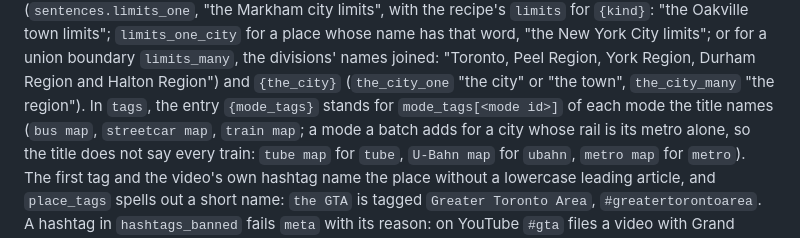
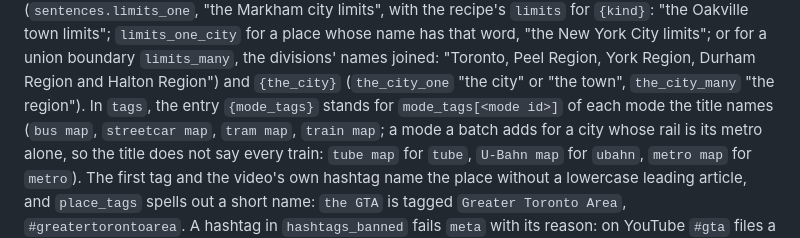
Before and after one commit to katsuma0/bus-map, a Markdown page: docs/CONTRACT.md, the part around the change. Drawn GitHub-style.

Commit message:
docs: list the tram map tag
fix/europe-tags added "tram map" for tram modes but the contract's
list of mode tags still named only bus, streetcar and train.

Co-Authored-By: Claude Opus 5.5 <noreply@anthropic.com>
Claude-Session: https://claude.ai/code/session_0185T1oovdvScYuLY3tmfXRd

```diff
--- a/docs/CONTRACT.md
+++ b/docs/CONTRACT.md
@@ -758,7 +758,7 @@ whose name has that word, "the New York City limits"; or
 for a union boundary `limits_many`, the divisions' names joined: "Toronto, Peel Region, York
 Region, Durham Region and Halton Region") and `{the_city}` (`the_city_one` "the city" or "the town",
 `the_city_many` "the region"). In `tags`, the entry `{mode_tags}` stands for `mode_tags[<mode id>]` of
-each mode the title names (`bus map`, `streetcar map`, `train map`; a mode a batch adds for a city
+each mode the title names (`bus map`, `streetcar map`, `tram map`, `train map`; a mode a batch adds for a city
 whose rail is its metro alone, so the title does not say every train: `tube map` for `tube`,
 `U-Bahn map` for `ubahn`, `metro map` for `metro`). The first tag and the
 video's own hashtag name the place without a lowercase leading article, and `place_tags` spells out
```
